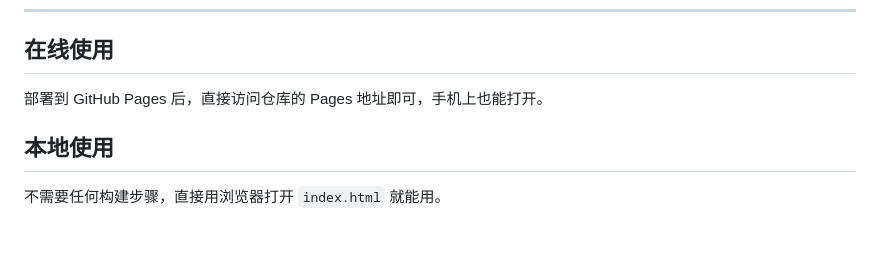
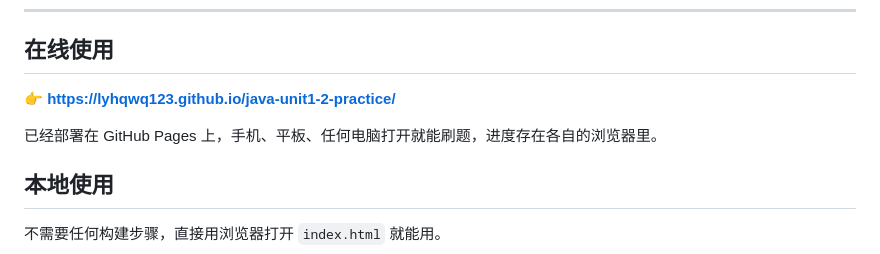
Before and after one commit to LYHqwq123/java-unit1-2-practice, a Markdown page: README.md, the part around the change. Rendered like a GitHub page; blank space fills up the shorter version.

Commit message:
README 补上在线访问地址

```diff
--- a/README.md
+++ b/README.md
@@ -24,7 +24,9 @@
 
 ## 在线使用
 
-部署到 GitHub Pages 后，直接访问仓库的 Pages 地址即可，手机上也能打开。
+**👉 https://lyhqwq123.github.io/java-unit1-2-practice/**
+
+已经部署在 GitHub Pages 上，手机、平板、任何电脑打开就能刷题，进度存在各自的浏览器里。
 
 ## 本地使用
 
```
